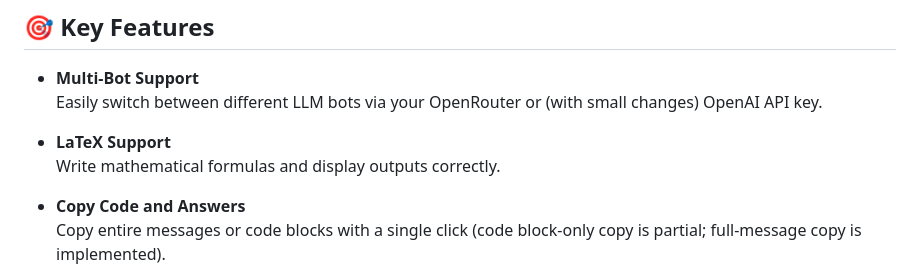
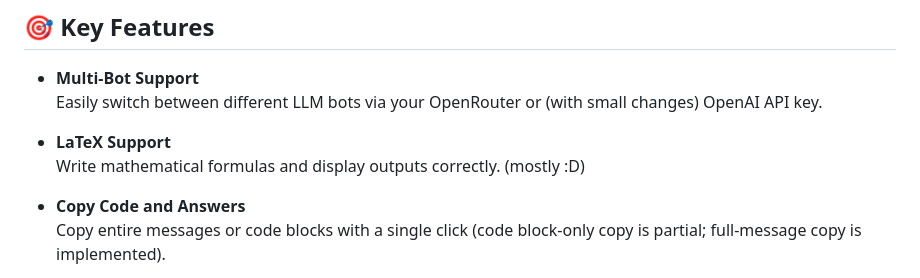
Before and after one commit to bruhmomentumtr/flutterai, a Markdown page: README_ENGLISH.md, the part around the change. Rendered like a GitHub page.

```diff
--- a/README_ENGLISH.md
+++ b/README_ENGLISH.md
@@ -12,7 +12,7 @@ I created this project after searching for alternatives to avoid paying around $
   Easily switch between different LLM bots via your OpenRouter or (with small changes) OpenAI API key.
 
 - **LaTeX Support**
-  Write mathematical formulas and display outputs correctly.
+  Write mathematical formulas and display outputs correctly. (mostly :D)
 
 - **Copy Code and Answers**
   Copy entire messages or code blocks with a single click (code block-only copy is partial; full-message copy is implemented).
```
